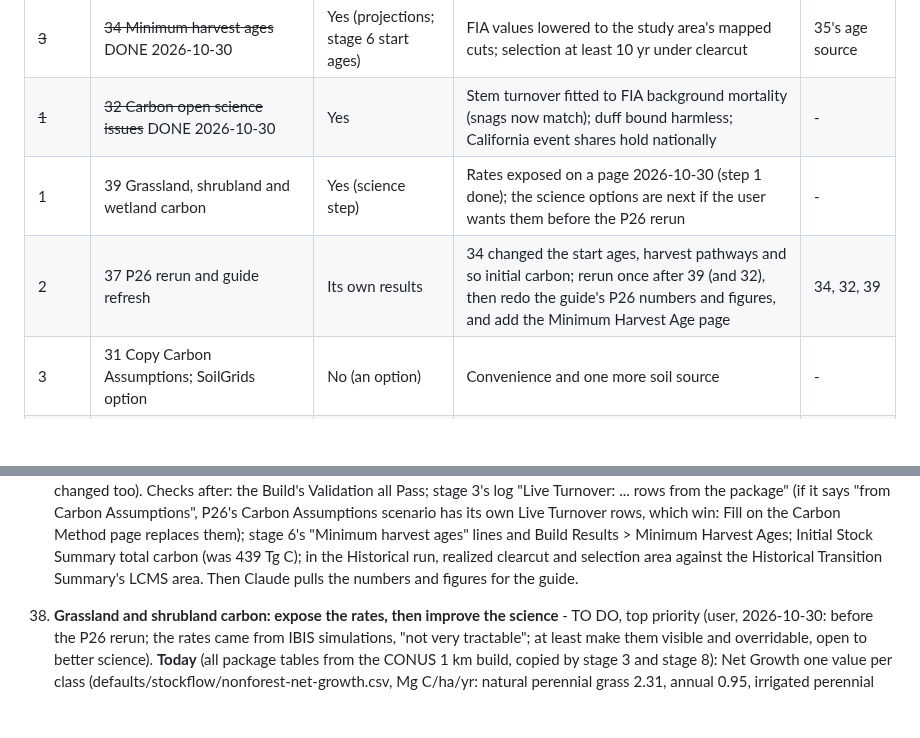
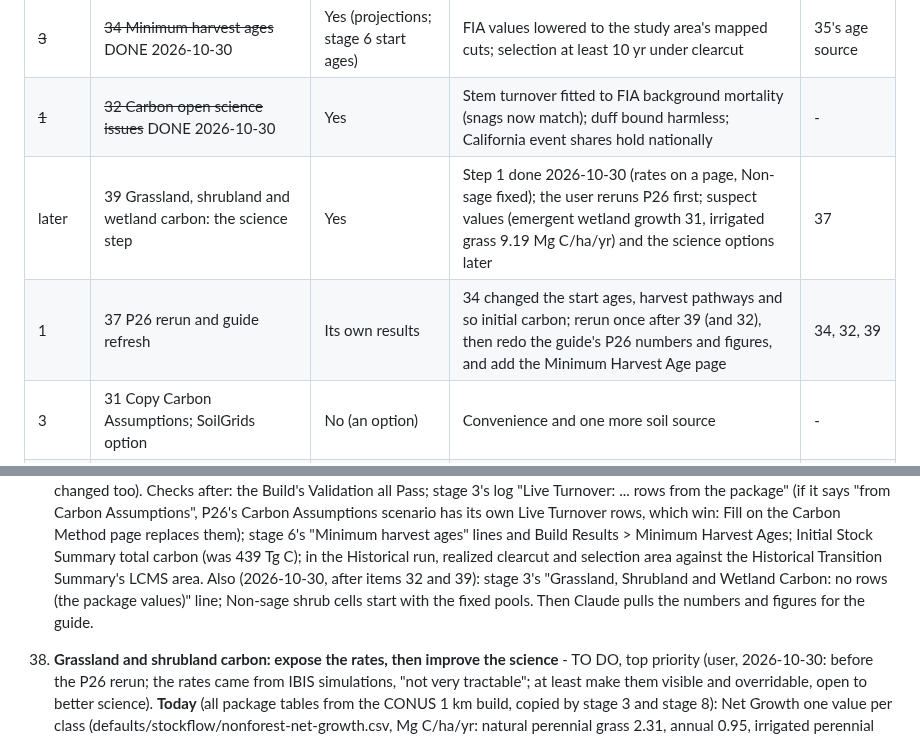
Before and after one commit to bsleeter/lucasCore, a Markdown page: docs/ui-improvements.md, 2 parts joined by grey strips. GitHub-like rendering; blank space fills up the shorter version.

Commit message:
To-do list: P26 rerun first; item 39's science step later
Co-Authored-By: Claude Opus 5.5 <noreply@anthropic.com>

```diff
--- a/docs/ui-improvements.md
+++ b/docs/ui-improvements.md
@@ -14,8 +14,8 @@ guide's numbers and figures) after them, so it is redone only once. Within that,
 | ~~2~~ | ~~35 TreeMap: forest type, stand age, site productivity (with 10)~~ DONE 2026-10-30 | Yes, as options (off by default) | Code, pages, figure, tests and P26 sync done; its guide content is item 36 | - |
 | ~~3~~ | ~~34 Minimum harvest ages~~ DONE 2026-10-30 | Yes (projections; stage 6 start ages) | FIA values lowered to the study area's mapped cuts; selection at least 10 yr under clearcut | 35's age source |
 | ~~1~~ | ~~32 Carbon open science issues~~ DONE 2026-10-30 | Yes | Stem turnover fitted to FIA background mortality (snags now match); duff bound harmless; California event shares hold nationally | - |
-| 1 | 39 Grassland, shrubland and wetland carbon | Yes (science step) | Rates exposed on a page 2026-10-30 (step 1 done); the science options are next if the user wants them before the P26 rerun | - |
-| 2 | 37 P26 rerun and guide refresh | Its own results | 34 changed the start ages, harvest pathways and so initial carbon; rerun once after 39 (and 32), then redo the guide's P26 numbers and figures, and add the Minimum Harvest Age page | 34, 32, 39 |
+| later | 39 Grassland, shrubland and wetland carbon: the science step | Yes | Step 1 done 2026-10-30 (rates on a page, Non-sage fixed); the user reruns P26 first; suspect values (emergent wetland growth 31, irrigated grass 9.19 Mg C/ha/yr) and the science options later | 37 |
+| 1 | 37 P26 rerun and guide refresh | Its own results | 34 changed the start ages, harvest pathways and so initial carbon; rerun once after 39 (and 32), then redo the guide's P26 numbers and figures, and add the Minimum Harvest Age page | 34, 32, 39 |
 | 3 | 31 Copy Carbon Assumptions; SoilGrids option | No (an option) | Convenience and one more soil source | - |
 | 4 | 12 Data Download stage | No | Needs the final input list (35 added TreeMap) | 35 |
 | 5 | 13 Demo bundle, Calaveras | No | Needs 12's home folder and a settled model; the finished demo library (option 1) can go earlier if wanted | 12; 37 |
@@ -549,7 +549,8 @@ Not pushed: every lucasCore commit since 54177b2 (2026-10-29) is local only; the
     Assumptions", P26's Carbon Assumptions scenario has its own Live Turnover rows, which win: Fill on the Carbon Method page replaces
     them); stage 6's "Minimum harvest ages" lines and Build Results > Minimum Harvest Ages; Initial Stock Summary total carbon (was
     439 Tg C); in the Historical run, realized clearcut and selection area against the Historical Transition Summary's LCMS area.
-    Then Claude pulls the numbers and figures for the guide.
+    Also (2026-10-30, after items 32 and 39): stage 3's "Grassland, Shrubland and Wetland Carbon: no rows (the package values)" line;
+    Non-sage shrub cells start with the fixed pools. Then Claude pulls the numbers and figures for the guide.
 39. **Grassland and shrubland carbon: expose the rates, then improve the science** - TO DO, top priority (user, 2026-10-30: before
     the P26 rerun; the rates came from IBIS simulations, "not very tractable"; at least make them visible and overridable, open to
     better science). **Today** (all package tables from the CONUS 1 km build, copied by stage 3 and stage 8): Net Growth one value per
```
